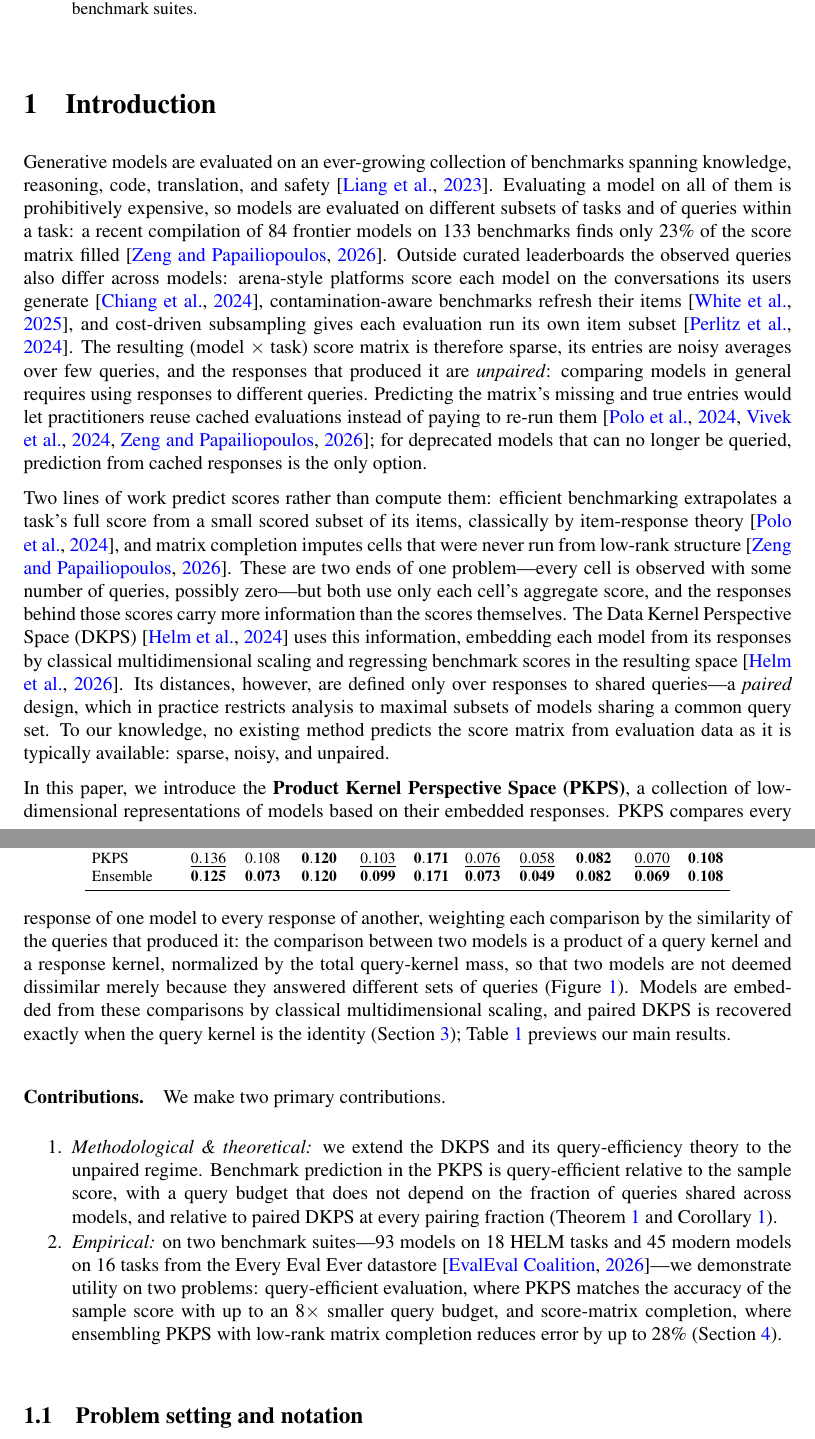
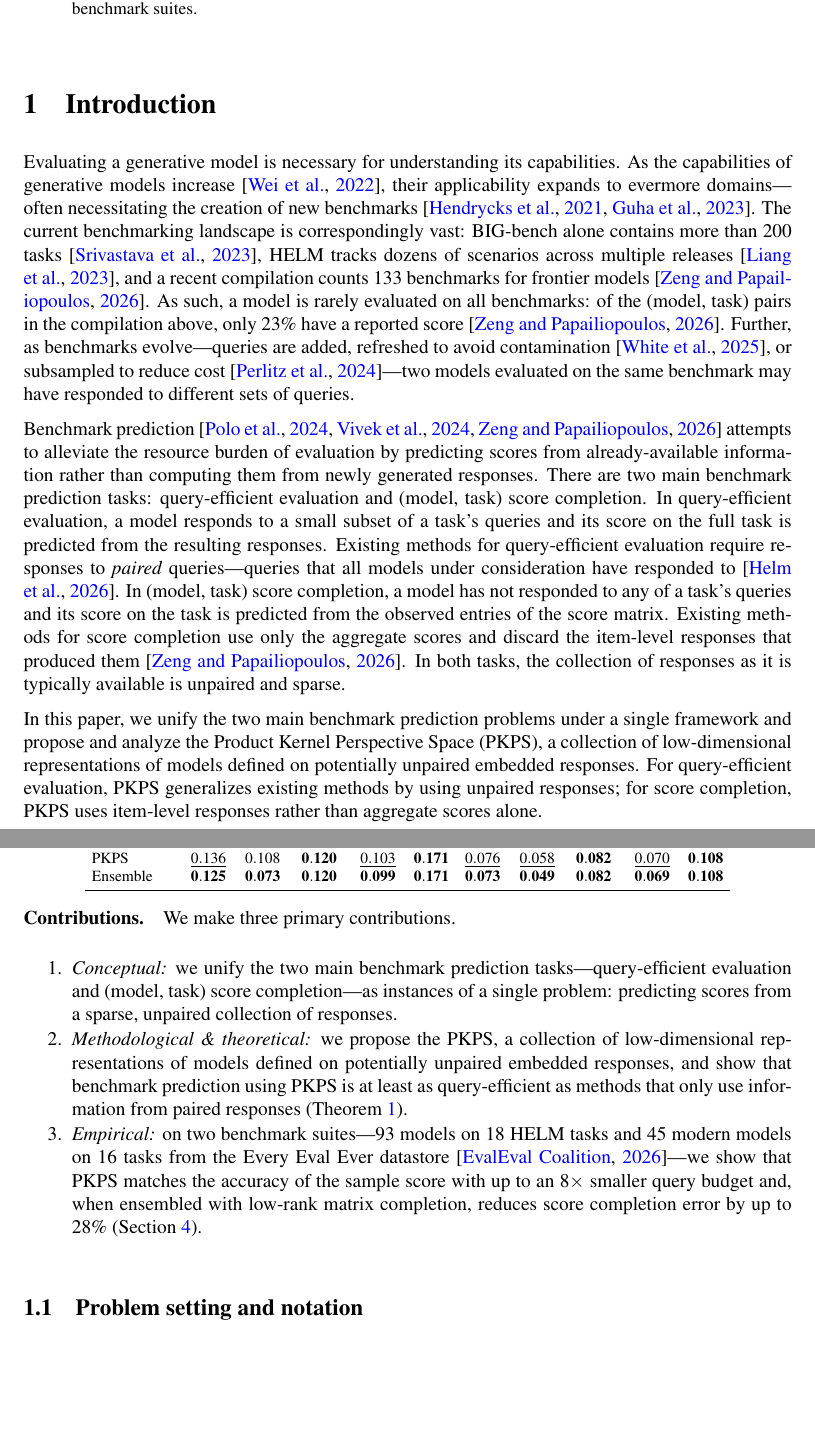
Before and after one commit to jataware/dkps, a LaTeX paper (paper/main.tex, which reads paper/references.bib): two parts of pages 1 and 2 of 19, joined at a grey line, cut so that both start at the same text, the shorter picture padded with empty space. Compiled offline with pdfLaTeX.

Commit message:
pkps paper: user-authored intro (benchmark-prediction framing, three contributions)
Landscape paragraph (BIG-bench/HELM/compilation), two named prediction
tasks with their existing-method gaps, unification + PKPS paragraph, and
the conceptual/methodological/empirical contribution list, applied
verbatim. Placeholder citations resolved: capabilities -> wei2022emergent;
benchmark creation -> hendrycks2021math + guha2023legalbench; BIG-bench ->
srivastava2023beyond (entries added); liang2022helm mapped to the existing
helm key.

Co-Authored-By: Claude Fable 5 <noreply@anthropic.com>
Claude-Session: https://claude.ai/code/session_019VkDoLFnBiHFuUR33BoaNY

```diff
--- a/paper/main.tex
+++ b/paper/main.tex
@@ -51,64 +51,65 @@ score-matrix completion---across two large benchmark suites.
 \end{abstract}
 
 \section{Introduction}
-Generative models are evaluated on an ever-growing collection of benchmarks spanning
-knowledge, reasoning, code, translation, and safety \citep{helm}. Evaluating a model on
-all of them is prohibitively expensive, so models are evaluated on different subsets of
-tasks and of queries within a task: a recent compilation of $84$ frontier models on
-$133$ benchmarks finds only $23\%$ of the score matrix filled \citep{benchpress}.
-Outside curated leaderboards the observed queries also differ across models: arena-style
-platforms score each model on the conversations its users generate
-\citep{chiang2024chatbot}, contamination-aware benchmarks refresh their items
-\citep{white2024livebench}, and cost-driven subsampling gives each evaluation run its
-own item subset \citep{perlitz2024efficient}. The resulting (model $\times$ task)
-score matrix is therefore sparse, its entries are noisy averages over few queries, and
-the responses that produced it are \emph{unpaired}: comparing models in general
-requires using responses to different queries. Predicting the matrix's missing and true
-entries would let practitioners reuse cached evaluations instead of paying to re-run
-them \citep{polo2024tinybenchmarks, vivek2024anchor, benchpress}; for deprecated models
-that can no longer be queried, prediction from cached responses is the only option.
+Evaluating a generative model is necessary for understanding its capabilities.
+As the capabilities of generative models increase \citep{wei2022emergent},
+their applicability expands to evermore domains---often necessitating the creation of
+new benchmarks \citep{hendrycks2021math, guha2023legalbench}.
+The current benchmarking landscape is correspondingly vast: BIG-bench alone contains
+more than 200 tasks \citep{srivastava2023beyond}, HELM tracks dozens of scenarios
+across multiple releases \citep{helm}, and a recent compilation counts 133
+benchmarks for frontier models \citep{benchpress}.
+As such, a model is rarely evaluated on all benchmarks: of the (model, task) pairs in
+the compilation above, only 23\% have a reported score \citep{benchpress}.
+Further, as benchmarks evolve---queries are added, refreshed to avoid contamination
+\citep{white2024livebench}, or subsampled to reduce cost
+\citep{perlitz2024efficient}---two models evaluated on the same benchmark may have
+responded to different sets of queries.
 
-Two lines of work predict scores rather than compute them: efficient benchmarking
-extrapolates a task's full score from a small scored subset of its items, classically by
-item-response theory \citep{polo2024tinybenchmarks}, and matrix completion imputes
-cells that were never run from low-rank structure \citep{benchpress}. These are two
-ends of one problem---every cell is observed with some number of queries, possibly
-zero---but both use only each cell's aggregate score, and the responses behind those
-scores carry more information than the scores themselves. The Data Kernel Perspective
-Space (DKPS) \citep{helm2024tracking} uses this information, embedding each model from
-its responses by classical multidimensional scaling and regressing benchmark scores in
-the resulting space \citep{dkps_qeff}. Its distances, however, are defined only over
-responses to shared queries---a \emph{paired} design, which in practice restricts
-analysis to maximal subsets of models sharing a common query set. To our knowledge, no
-existing method predicts the score matrix from evaluation data as it is typically
-available: sparse, noisy, and unpaired.
+Benchmark prediction \citep{polo2024tinybenchmarks, vivek2024anchor, benchpress}
+attempts to alleviate the resource burden of evaluation by predicting scores from
+already-available information rather than computing them from newly generated
+responses.
+There are two main benchmark prediction tasks: query-efficient evaluation and
+(model, task) score completion.
+In query-efficient evaluation, a model responds to a small subset of a task's queries
+and its score on the full task is predicted from the resulting responses.
+Existing methods for query-efficient evaluation require responses to \emph{paired}
+queries---queries that all models under consideration have responded
+to \citep{dkps_qeff}.
+In (model, task) score completion, a model has not responded to any of a task's
+queries and its score on the task is predicted from the observed entries of the score
+matrix.
+Existing methods for score completion use only the aggregate scores and discard the
+item-level responses that produced them \citep{benchpress}.
+In both tasks, the collection of responses as it is typically available is unpaired
+and sparse.
 
-In this paper, we introduce the \textbf{Product Kernel Perspective Space (\PKPS)}, a
-collection of low-dimensional representations of models based on their embedded
-responses. \PKPS compares every response of one model to every response of another,
-weighting each comparison by the similarity of the queries that produced it: the
-comparison between two models is a product of a query kernel and a response kernel,
-normalized by
-the total query-kernel mass, so that two models are not deemed dissimilar merely because
-they answered different sets of queries (Figure~\ref{fig:concept}). Models are embedded
-from these comparisons by classical multidimensional scaling, and paired DKPS is recovered
-exactly when the query kernel is the identity (Section~\ref{sec:method});
-Table~\ref{tab:suite} previews our main results.
+In this paper, we unify the two main benchmark prediction problems under a single
+framework and propose and analyze the Product Kernel Perspective Space (\PKPS), a
+collection of low-dimensional representations of models defined on potentially
+unpaired embedded responses.
+For query-efficient evaluation, \PKPS generalizes existing methods by using unpaired
+responses; for score completion, \PKPS uses item-level responses rather than aggregate
+scores alone.
 
-\paragraph{Contributions.} We make two primary contributions.
+\paragraph{Contributions.} We make three primary contributions.
 \begin{enumerate}
 \setlength{\itemsep}{1pt}\setlength{\parskip}{0pt}
-\item \emph{Methodological \& theoretical:} we extend the DKPS and its
-query-efficiency theory to the unpaired regime. Benchmark prediction in the \PKPS is
-query-efficient relative to the sample score, with a query budget that does not depend
-on the fraction of queries shared across models, and relative to paired DKPS at every
-pairing fraction (Theorem~\ref{thm:qeff} and Corollary~\ref{cor:sample}).
-\item \emph{Empirical:} on two benchmark suites---$93$ models on $18$ HELM tasks and
-$45$ modern models on $16$ tasks from the Every Eval Ever datastore
-\citep{eee2026}---we demonstrate utility on two problems: query-efficient evaluation,
-where \PKPS matches the accuracy of the sample score with up to an $8\times$ smaller
-query budget, and score-matrix completion, where ensembling \PKPS with low-rank matrix
-completion reduces error by up to $28\%$ (Section~\ref{sec:experiments}).
+\item \emph{Conceptual:} we unify the two main benchmark prediction
+tasks---query-efficient evaluation and (model, task) score completion---as instances
+of a single problem: predicting scores from a sparse, unpaired collection of
+responses.
+\item \emph{Methodological \& theoretical:} we propose the \PKPS, a collection of
+low-dimensional representations of models defined on potentially unpaired embedded
+responses, and show that benchmark prediction using \PKPS is at least as
+query-efficient as methods that only use information from paired responses
+(Theorem~\ref{thm:qeff}).
+\item \emph{Empirical:} on two benchmark suites---93 models on 18 HELM tasks and 45
+modern models on 16 tasks from the Every Eval Ever datastore \citep{eee2026}---we show
+that \PKPS matches the accuracy of the sample score with up to an $8\times$ smaller
+query budget and, when ensembled with low-rank matrix completion, reduces score
+completion error by up to 28\% (Section~\ref{sec:experiments}).
 \end{enumerate}
 
 \begin{table}[t!]
--- a/paper/references.bib
+++ b/paper/references.bib
@@ -227,0 +233 @@
+  year={2023}
```
Also changed, not shown: paper/main.bbl, paper/main.pdf, paper/references.bib (27 more changed lines).
